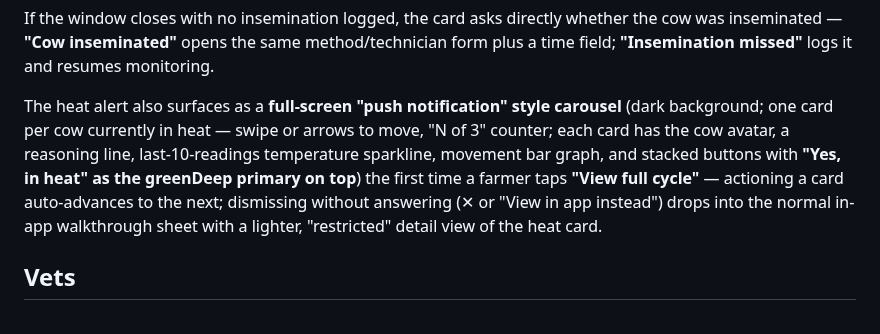
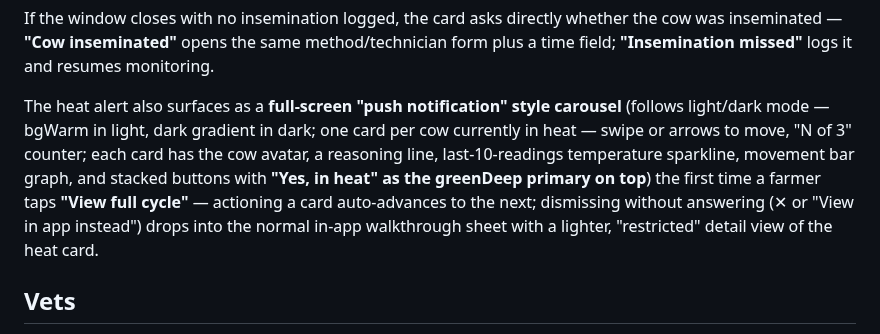
Before and after one commit to vaseey21/Vanix, a Markdown page: CLAUDE.md, the part around the change. Rendered like a GitHub page.

Commit message:
auto: save changes

```diff
--- a/CLAUDE.md
+++ b/CLAUDE.md
@@ -136,7 +136,7 @@ The card shows a **single segmented bar** (PRE 6h · OPTIMAL 12h · SUBOPT 6h, d
 
 If the window closes with no insemination logged, the card asks directly whether the cow was inseminated — **"Cow inseminated"** opens the same method/technician form plus a time field; **"Insemination missed"** logs it and resumes monitoring.
 
-The heat alert also surfaces as a **full-screen "push notification" style carousel** (dark background; one card per cow currently in heat — swipe or arrows to move, "N of 3" counter; each card has the cow avatar, a reasoning line, last-10-readings temperature sparkline, movement bar graph, and stacked buttons with **"Yes, in heat" as the greenDeep primary on top**) the first time a farmer taps **"View full cycle"** — actioning a card auto-advances to the next; dismissing without answering (✕ or "View in app instead") drops into the normal in-app walkthrough sheet with a lighter, "restricted" detail view of the heat card.
+The heat alert also surfaces as a **full-screen "push notification" style carousel** (follows light/dark mode — bgWarm in light, dark gradient in dark; one card per cow currently in heat — swipe or arrows to move, "N of 3" counter; each card has the cow avatar, a reasoning line, last-10-readings temperature sparkline, movement bar graph, and stacked buttons with **"Yes, in heat" as the greenDeep primary on top**) the first time a farmer taps **"View full cycle"** — actioning a card auto-advances to the next; dismissing without answering (✕ or "View in app instead") drops into the normal in-app walkthrough sheet with a lighter, "restricted" detail view of the heat card.
 
 ## Vets
 
```
